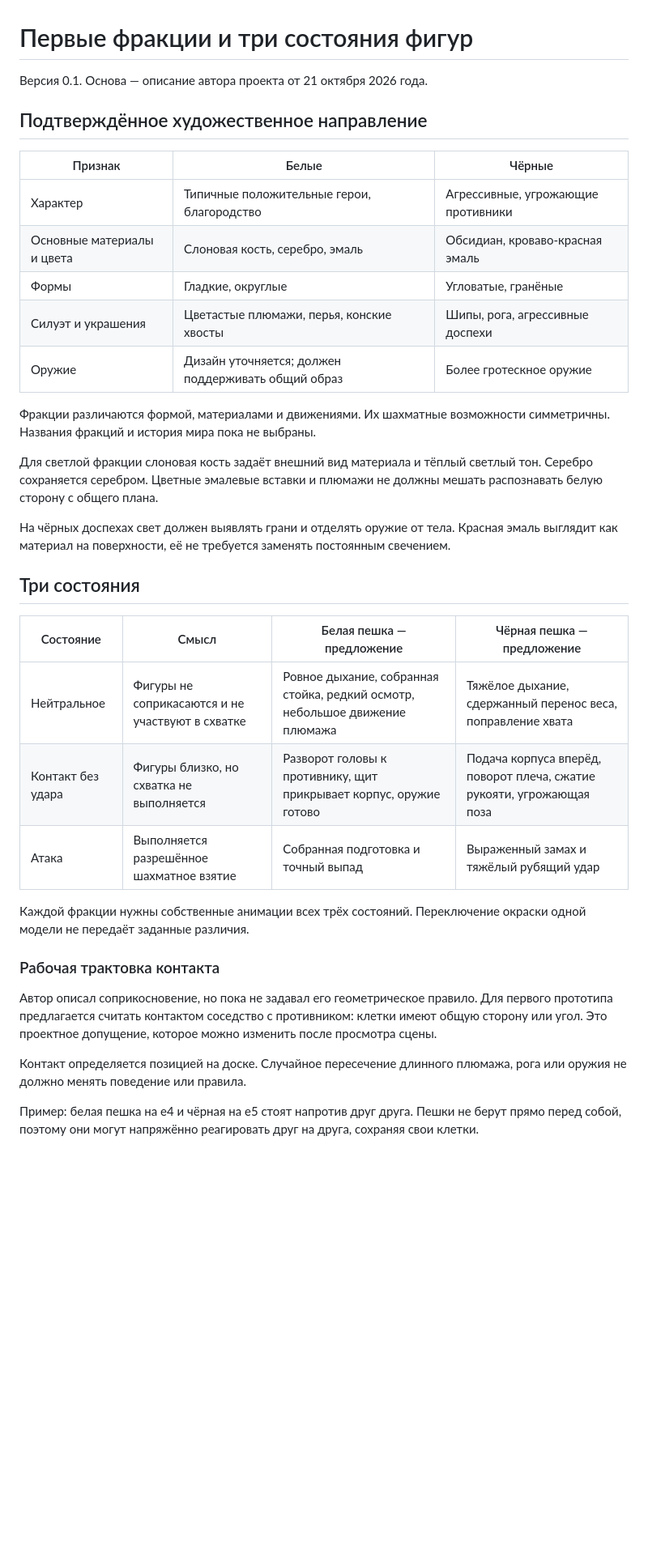
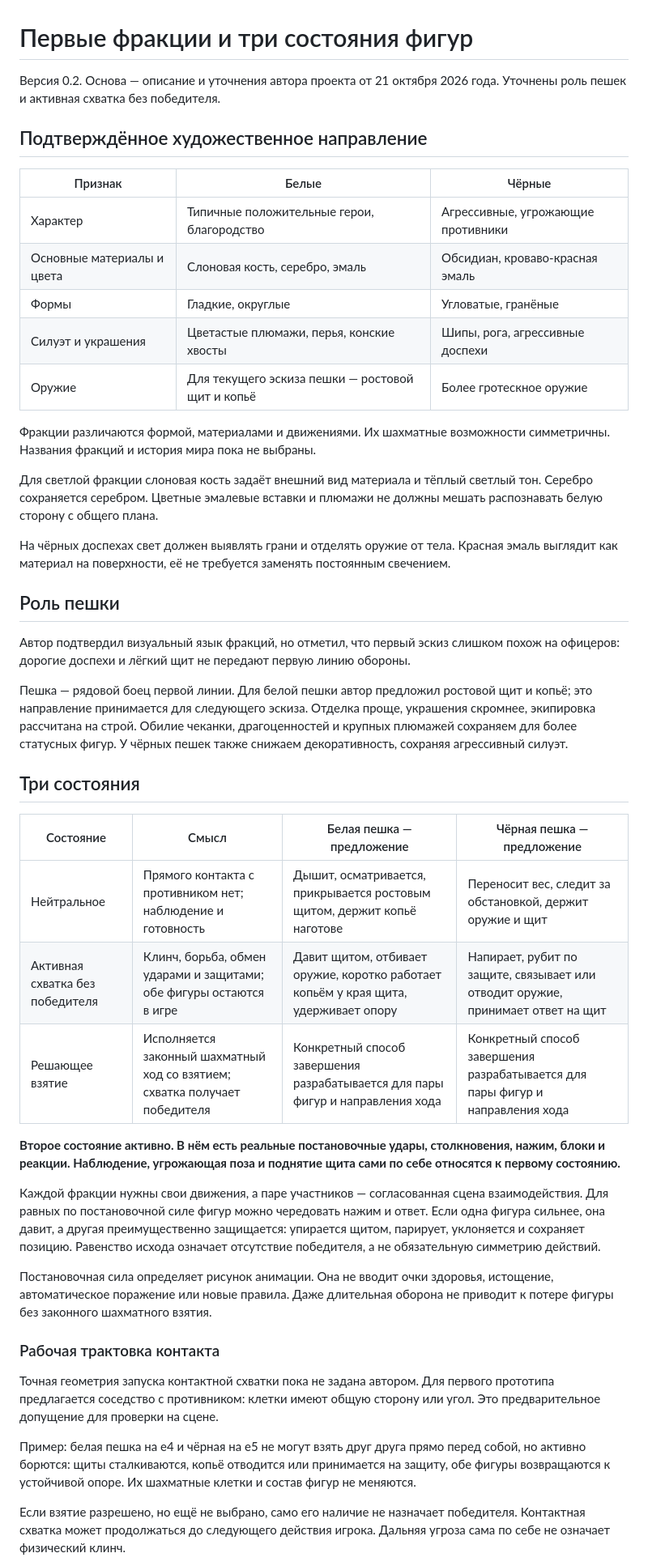
Before and after one commit to sakrett001-ai/Lazy-crazy-chess, a Markdown page: docs/ART_AND_BEHAVIOR.md, the part around one of its changes. Shown at 81% size. Drawn GitHub-style; blank space fills up the shorter version.

```diff
--- a/docs/ART_AND_BEHAVIOR.md
+++ b/docs/ART_AND_BEHAVIOR.md
@@ -1,6 +1,6 @@
 # Первые фракции и три состояния фигур
 
-Версия 0.1. Основа — описание автора проекта от 21 октября 2026 года.
+Версия 0.2. Основа — описание и уточнения автора проекта от 21 октября 2026 года. Уточнены роль пешек и активная схватка без победителя.
 
 ## Подтверждённое художественное направление
 
@@ -10,7 +10,7 @@
 | Основные материалы и цвета | Слоновая кость, серебро, эмаль | Обсидиан, кроваво-красная эмаль |
 | Формы | Гладкие, округлые | Угловатые, гранёные |
 | Силуэт и украшения | Цветастые плюмажи, перья, конские хвосты | Шипы, рога, агрессивные доспехи |
-| Оружие | Дизайн уточняется; должен поддерживать общий образ | Более гротескное оружие |
+| Оружие | Для текущего эскиза пешки — ростовой щит и копьё | Более гротескное оружие |
 
 Фракции различаются формой, материалами и движениями. Их шахматные возможности симметричны. Названия фракций и история мира пока не выбраны.
 
@@ -18,21 +18,31 @@
 
 На чёрных доспехах свет должен выявлять грани и отделять оружие от тела. Красная эмаль выглядит как материал на поверхности, её не требуется заменять постоянным свечением.
 
+## Роль пешки
+
+Автор подтвердил визуальный язык фракций, но отметил, что первый эскиз слишком похож на офицеров: дорогие доспехи и лёгкий щит не передают первую линию обороны.
+
+Пешка — рядовой боец первой линии. Для белой пешки автор предложил ростовой щит и копьё; это направление принимается для следующего эскиза. Отделка проще, украшения скромнее, экипировка рассчитана на строй. Обилие чеканки, драгоценностей и крупных плюмажей сохраняем для более статусных фигур. У чёрных пешек также снижаем декоративность, сохраняя агрессивный силуэт.
+
 ## Три состояния
 
 | Состояние | Смысл | Белая пешка — предложение | Чёрная пешка — предложение |
 | --- | --- | --- | --- |
-| Нейтральное | Фигуры не соприкасаются и не участвуют в схватке | Ровное дыхание, собранная стойка, редкий осмотр, небольшое движение плюмажа | Тяжёлое дыхание, сдержанный перенос веса, поправление хвата |
-| Контакт без удара | Фигуры близко, но схватка не выполняется | Разворот головы к противнику, щит прикрывает корпус, оружие готово | Подача корпуса вперёд, поворот плеча, сжатие рукояти, угрожающая поза |
-| Атака | Выполняется разрешённое шахматное взятие | Собранная подготовка и точный выпад | Выраженный замах и тяжёлый рубящий удар |
+| Нейтральное | Прямого контакта с противником нет; наблюдение и готовность | Дышит, осматривается, прикрывается ростовым щитом, держит копьё наготове | Переносит вес, следит за обстановкой, держит оружие и щит |
+| Активная схватка без победителя | Клинч, борьба, обмен ударами и защитами; обе фигуры остаются в игре | Давит щитом, отбивает оружие, коротко работает копьём у края щита, удерживает опору | Напирает, рубит по защите, связывает или отводит оружие, принимает ответ на щит |
+| Решающее взятие | Исполняется законный шахматный ход со взятием; схватка получает победителя | Конкретный способ завершения разрабатывается для пары фигур и направления хода | Конкретный способ завершения разрабатывается для пары фигур и направления хода |
 
-Каждой фракции нужны собственные анимации всех трёх состояний. Переключение окраски одной модели не передаёт заданные различия.
+**Второе состояние активно. В нём есть реальные постановочные удары, столкновения, нажим, блоки и реакции. Наблюдение, угрожающая поза и поднятие щита сами по себе относятся к первому состоянию.**
+
+Каждой фракции нужны свои движения, а паре участников — согласованная сцена взаимодействия. Для равных по постановочной силе фигур можно чередовать нажим и ответ. Если одна фигура сильнее, она давит, а другая преимущественно защищается: упирается щитом, парирует, уклоняется и сохраняет позицию. Равенство исхода означает отсутствие победителя, а не обязательную симметрию действий.
+
+Постановочная сила определяет рисунок анимации. Она не вводит очки здоровья, истощение, автоматическое поражение или новые правила. Даже длительная оборона не приводит к потере фигуры без законного шахматного взятия.
 
 ### Рабочая трактовка контакта
 
-Автор описал соприкосновение, но пока не задавал его геометрическое правило. Для первого прототипа предлагается считать контактом соседство с противником: клетки имеют общую сторону или угол. Это проектное допущение, которое можно изменить после просмотра сцены.
+Точная геометрия запуска контактной схватки пока не задана автором. Для первого прототипа предлагается соседство с противником: клетки имеют общую сторону или угол. Это предварительное допущение для проверки на сцене.
 
-Контакт определяется позицией на доске. Случайное пересечение длинного плюмажа, рога или оружия не должно менять поведение или правила.
+Пример: белая пешка на e4 и чёрная на e5 не могут взять друг друга прямо перед собой, но активно борются: щиты сталкиваются, копьё отводится или принимается на защиту, обе фигуры возвращаются к устойчивой опоре. Их шахматные клетки и состав фигур не меняются.
 
-Пример: белая пешка на e4 и чёрная на e5 стоят напротив друг друга. Пешки не берут прямо перед собой, поэтому они могут напряжённо реагировать друг на друга, сохраняя свои клетки.
+Если взятие разрешено, но ещё не выбрано, само его наличие не назначает победителя. Контактная схватка может продолжаться до следующего действия игрока. Дальняя угроза сама по себе не означает физический клинч.
 
```
Also changed, not shown: other parts of docs/ART_AND_BEHAVIOR.md (+26 -21 lines).
